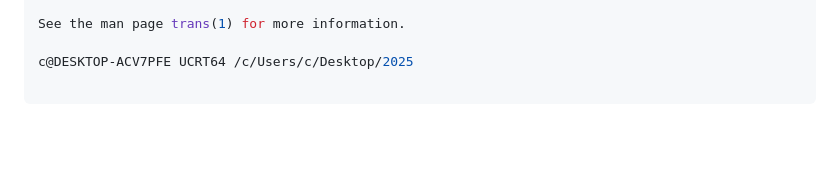
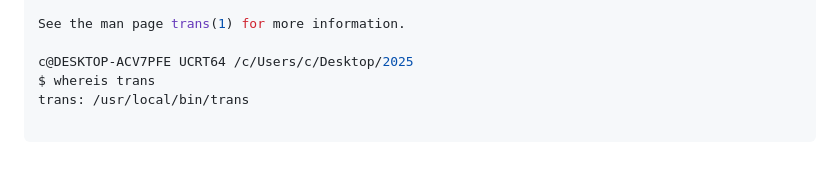
Before and after one commit to cashicoawe/2025, a Markdown page: draft/0105_translate-shell/main.md, the part around the change. Drawn GitHub-style; blank space fills up the shorter version.

Commit message:
update draft: add whereis command's result

````diff
--- a/draft/0105_translate-shell/main.md
+++ b/draft/0105_translate-shell/main.md
@@ -260,5 +260,7 @@ Other options:
 See the man page trans(1) for more information.
 
 c@DESKTOP-ACV7PFE UCRT64 /c/Users/c/Desktop/2025
+$ whereis trans
+trans: /usr/local/bin/trans
 
 ```
````
